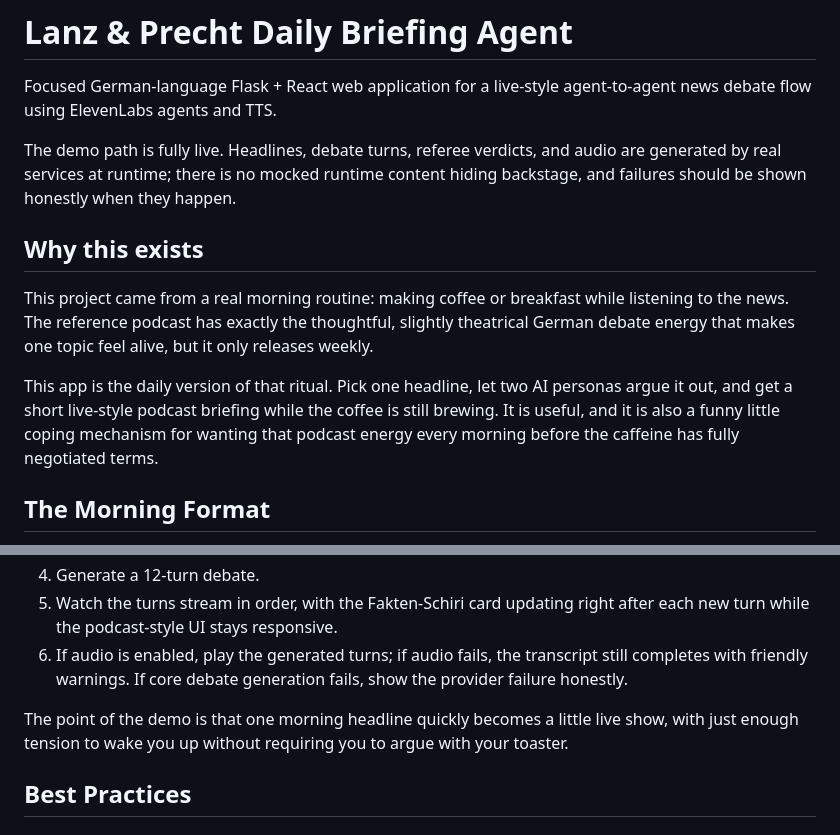
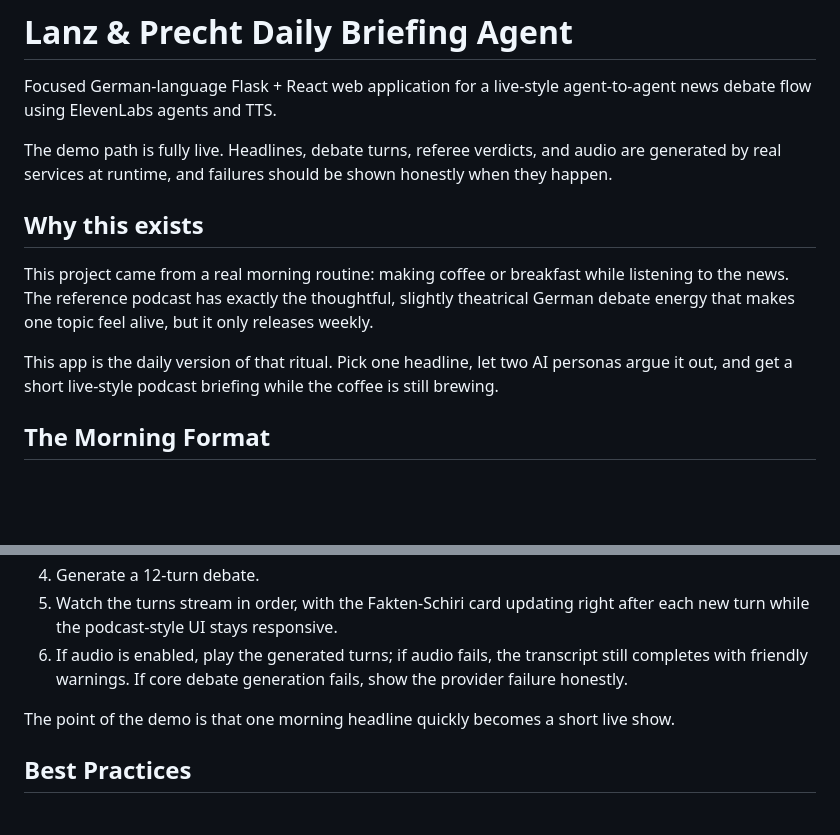
Before and after one commit to juliuspor/Langfuse-Hackathon, a Markdown page: README.md, 2 parts joined by grey strips. Rendered like a GitHub page; blank space fills up the shorter version.

Commit message:
docs: simplify project description and remove redundant copy in README.md

```diff
--- a/README.md
+++ b/README.md
@@ -4,9 +4,8 @@ Focused German-language Flask + React web application for a live-style
 agent-to-agent news debate flow using ElevenLabs agents and TTS.
 
 The demo path is fully live. Headlines, debate turns, referee verdicts, and
-audio are generated by real services at runtime; there is no mocked runtime
-content hiding backstage, and failures should be shown honestly when they
-happen.
+audio are generated by real services at runtime, and failures should be shown
+honestly when they happen.
 
 ## Why this exists
 
@@ -17,9 +16,7 @@ only releases weekly.
 
 This app is the daily version of that ritual. Pick one headline, let two AI
 personas argue it out, and get a short live-style podcast briefing while the
-coffee is still brewing. It is useful, and it is also a funny little coping
-mechanism for wanting that podcast energy every morning before the caffeine has
-fully negotiated terms.
+coffee is still brewing.
 
 ## The Morning Format
 
@@ -72,9 +69,8 @@ just enough theatrical friction to make the topic stick.
    still completes with friendly warnings. If core debate generation fails, show
    the provider failure honestly.
 
-The point of the demo is that one morning headline quickly becomes a little
-live show, with just enough tension to wake you up without requiring you to
-argue with your toaster.
+The point of the demo is that one morning headline quickly becomes a short live
+show.
 
 ## Best Practices
 
```
